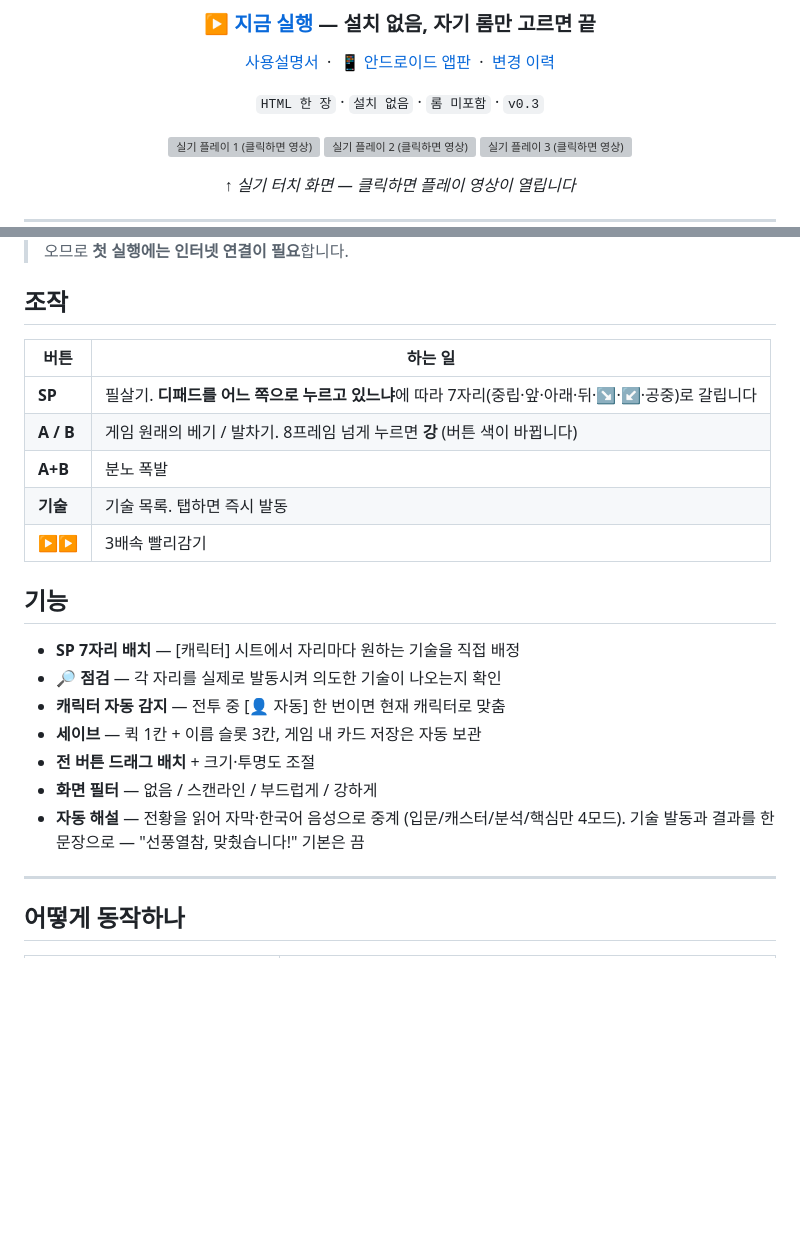
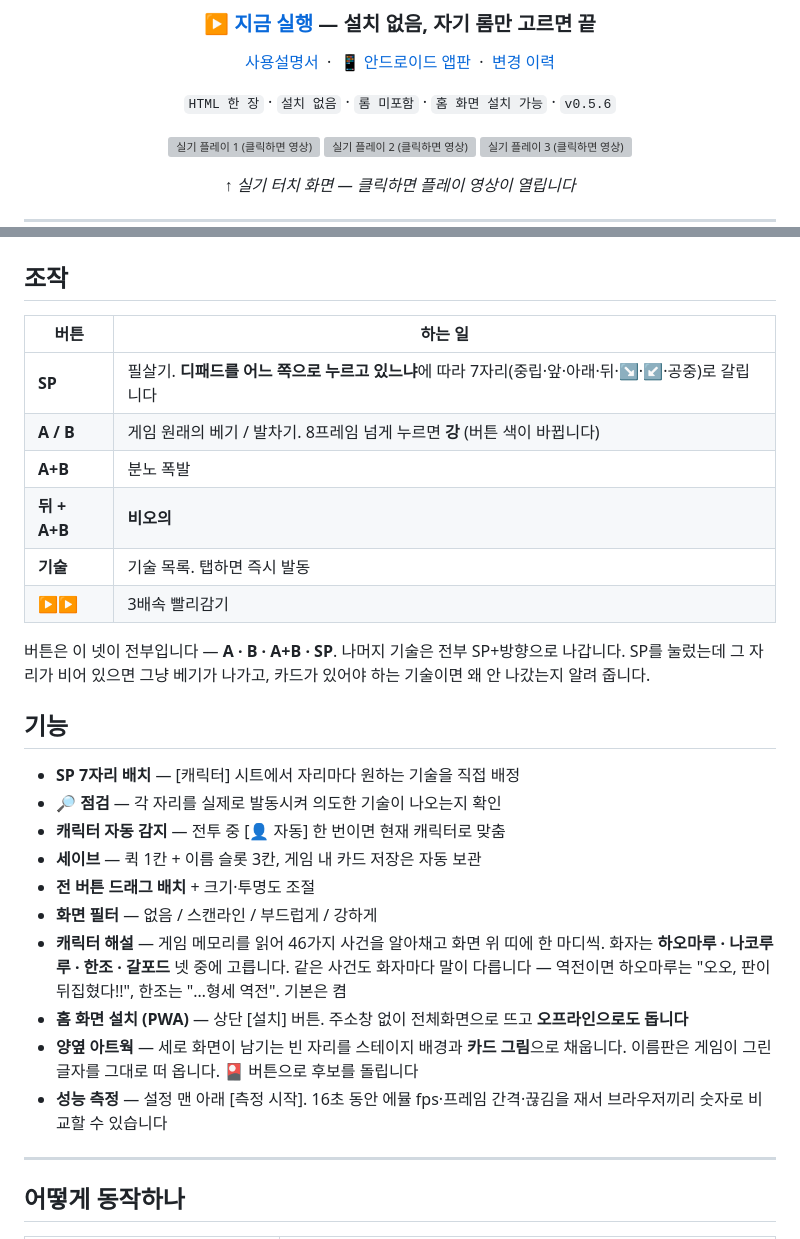
Before and after one commit to rmdkdkr-png/ss2-sp-runner, a Markdown page: README.md, 2 parts joined by grey strips. Rendered like a GitHub page; blank space fills up the shorter version; grey boxes are pictures that could not be loaded.

```diff
--- a/README.md
+++ b/README.md
@@ -15,7 +15,7 @@
 
 [사용설명서](https://rmdkdkr-png.github.io/ss2-sp-runner/docs/manual.html) &nbsp;·&nbsp; [📱 안드로이드 앱판](https://rmdkdkr-png.github.io/ss2-sp-runner/app.html) &nbsp;·&nbsp; [변경 이력](CHANGELOG.md)
 
-`HTML 한 장` · `설치 없음` · `롬 미포함` · `v0.3`
+`HTML 한 장` · `설치 없음` · `롬 미포함` · `홈 화면 설치 가능` · `v0.5.6`
 
 <a href="https://rmdkdkr-png.github.io/ss2-sp-runner/docs/clips/play_1.webp"><img src="docs/shots/play_1_still.webp" width="180" alt="실기 플레이 1 (클릭하면 영상)"></a>
 <a href="https://rmdkdkr-png.github.io/ss2-sp-runner/docs/clips/play_2.webp"><img src="docs/shots/play_2_still.webp" width="180" alt="실기 플레이 2 (클릭하면 영상)"></a>
@@ -57,8 +57,13 @@ NGPC판 『사무라이 스피리츠! 2』는 커맨드 판정이 유난히 인
 | **SP** | 필살기. **디패드를 어느 쪽으로 누르고 있느냐**에 따라 7자리(중립·앞·아래·뒤·↘·↙·공중)로 갈립니다 |
 | **A / B** | 게임 원래의 베기 / 발차기. 8프레임 넘게 누르면 **강** (버튼 색이 바뀝니다) |
 | **A+B** | 분노 폭발 |
+| **뒤 + A+B** | **비오의** |
 | **기술** | 기술 목록. 탭하면 즉시 발동 |
 | **▶▶** | 3배속 빨리감기 |
+
+버튼은 이 넷이 전부입니다 — **A · B · A+B · SP**. 나머지 기술은 전부 SP+방향으로 나갑니다.
+SP를 눌렀는데 그 자리가 비어 있으면 그냥 베기가 나가고, 카드가 있어야 하는 기술이면
+왜 안 나갔는지 알려 줍니다.
 
 ## 기능
 
@@ -68,8 +73,14 @@ NGPC판 『사무라이 스피리츠! 2』는 커맨드 판정이 유난히 인
 - **세이브** — 퀵 1칸 + 이름 슬롯 3칸, 게임 내 카드 저장은 자동 보관
 - **전 버튼 드래그 배치** + 크기·투명도 조절
 - **화면 필터** — 없음 / 스캔라인 / 부드럽게 / 강하게
-- **자동 해설** — 전황을 읽어 자막·한국어 음성으로 중계 (입문/캐스터/분석/핵심만 4모드).
-  기술 발동과 결과를 한 문장으로 — "선풍열참, 맞췄습니다!" 기본은 끔
+- **캐릭터 해설** — 게임 메모리를 읽어 46가지 사건을 알아채고 화면 위 띠에 한 마디씩.
+  화자는 **하오마루 · 나코루루 · 한조 · 갈포드** 넷 중에 고릅니다. 같은 사건도 화자마다 말이 다릅니다 —
+  역전이면 하오마루는 "오오, 판이 뒤집혔다!!", 한조는 "…형세 역전". 기본은 켬
+- **홈 화면 설치 (PWA)** — 상단 [설치] 버튼. 주소창 없이 전체화면으로 뜨고 **오프라인으로도 돕니다**
+- **양옆 아트웍** — 세로 화면이 남기는 빈 자리를 스테이지 배경과 **카드 그림**으로 채웁니다.
+  이름판은 게임이 그린 글자를 그대로 떠 옵니다. 🎴 버튼으로 후보를 돌립니다
+- **성능 측정** — 설정 맨 아래 [측정 시작]. 16초 동안 에뮬 fps·프레임 간격·끊김을 재서
+  브라우저끼리 숫자로 비교할 수 있습니다
 
 ---
 
```
